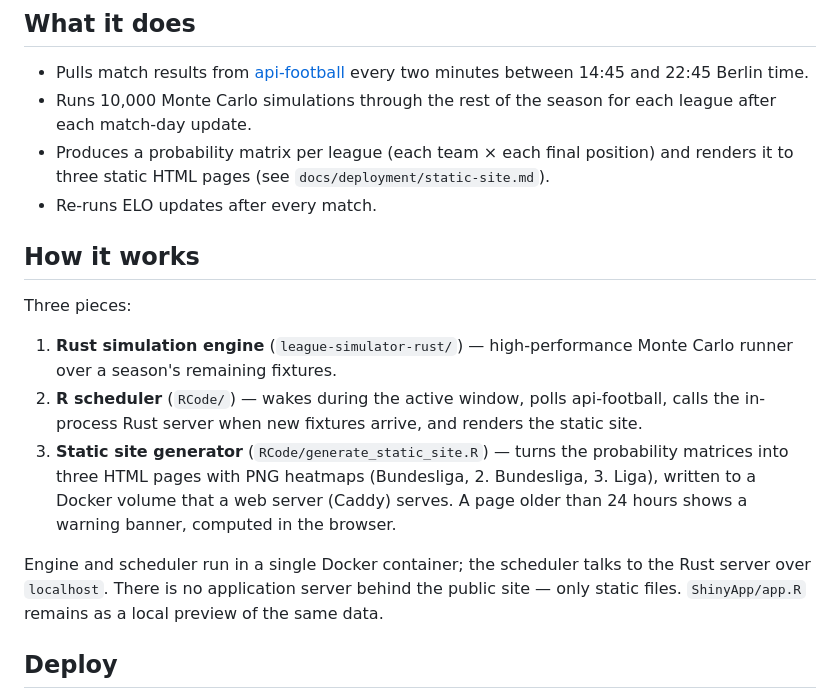
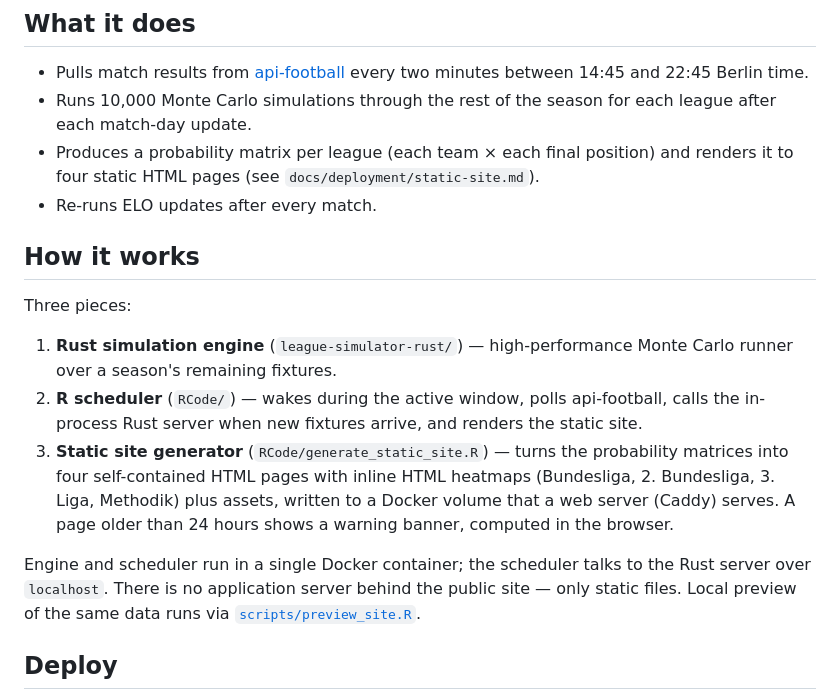
Before and after one commit to chrisschwer/League-Simulator-Update, a Markdown page: README.md, the part around the change. Rendered like a GitHub page.

Commit message:
docs: README/CONTEXT auf vier Seiten und entfallenes ShinyApp/app.R korrigieren
README.md beschrieb die statische Seite noch als drei HTML-Seiten mit PNG-Heatmaps und ShinyApp/app.R als bestehende lokale Vorschau. CONTEXT.md (Flagged ambiguities) behauptete dasselbe zu app.R. Beides widerspricht dem aktuellen Branch-Stand: vier selbstenthaltene Seiten (drei Ligen + Methodik) mit Inline-HTML-Heatmaps, app.R mit dem Relaunch entfernt, lokale Vorschau über scripts/preview_site.R.

Co-Authored-By: Claude Fable 5 <noreply@anthropic.com>
Claude-Session: https://claude.ai/code/session_016sy9UaRweX8JNJ2RZwvoXn

```diff
--- a/README.md
+++ b/README.md
@@ -8,7 +8,7 @@ Live site: <https://fussball.csdatascience.de>
 
 - Pulls match results from [api-football](https://rapidapi.com/api-sports/api/api-football) every two minutes between 14:45 and 22:45 Berlin time.
 - Runs 10,000 Monte Carlo simulations through the rest of the season for each league after each match-day update.
-- Produces a probability matrix per league (each team × each final position) and renders it to three static HTML pages (see `docs/deployment/static-site.md`).
+- Produces a probability matrix per league (each team × each final position) and renders it to four static HTML pages (see `docs/deployment/static-site.md`).
 - Re-runs ELO updates after every match.
 
 ## How it works
@@ -17,9 +17,9 @@ Three pieces:
 
 1. **Rust simulation engine** (`league-simulator-rust/`) — high-performance Monte Carlo runner over a season's remaining fixtures.
 2. **R scheduler** (`RCode/`) — wakes during the active window, polls api-football, calls the in-process Rust server when new fixtures arrive, and renders the static site.
-3. **Static site generator** (`RCode/generate_static_site.R`) — turns the probability matrices into three HTML pages with PNG heatmaps (Bundesliga, 2. Bundesliga, 3. Liga), written to a Docker volume that a web server (Caddy) serves. A page older than 24 hours shows a warning banner, computed in the browser.
+3. **Static site generator** (`RCode/generate_static_site.R`) — turns the probability matrices into four self-contained HTML pages with inline HTML heatmaps (Bundesliga, 2. Bundesliga, 3. Liga, Methodik) plus assets, written to a Docker volume that a web server (Caddy) serves. A page older than 24 hours shows a warning banner, computed in the browser.
 
-Engine and scheduler run in a single Docker container; the scheduler talks to the Rust server over `localhost`. There is no application server behind the public site — only static files. `ShinyApp/app.R` remains as a local preview of the same data.
+Engine and scheduler run in a single Docker container; the scheduler talks to the Rust server over `localhost`. There is no application server behind the public site — only static files. Local preview of the same data runs via [`scripts/preview_site.R`](scripts/preview_site.R).
 
 ## Deploy
 
```
Also changed, not shown: CONTEXT.md (+1 -1 lines).
